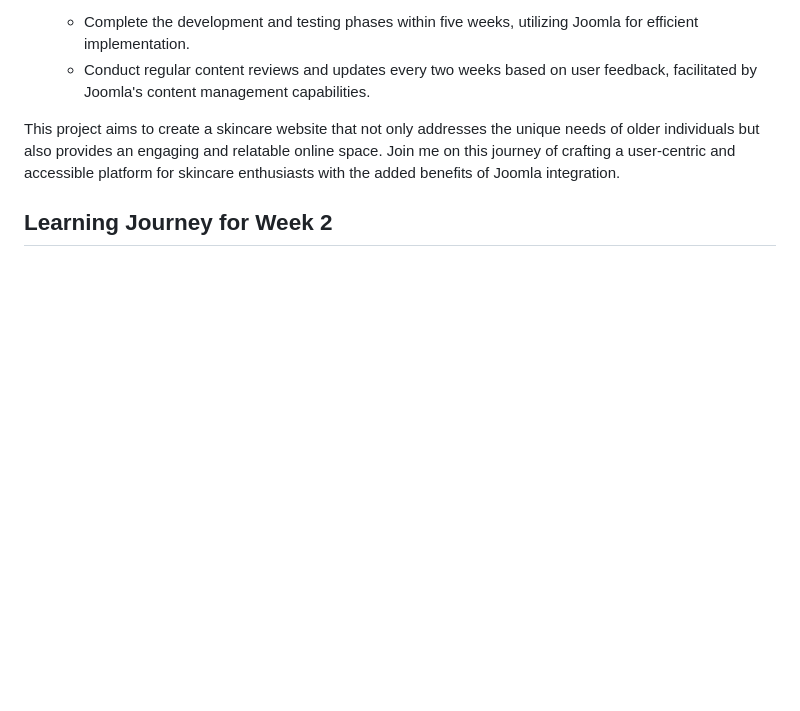
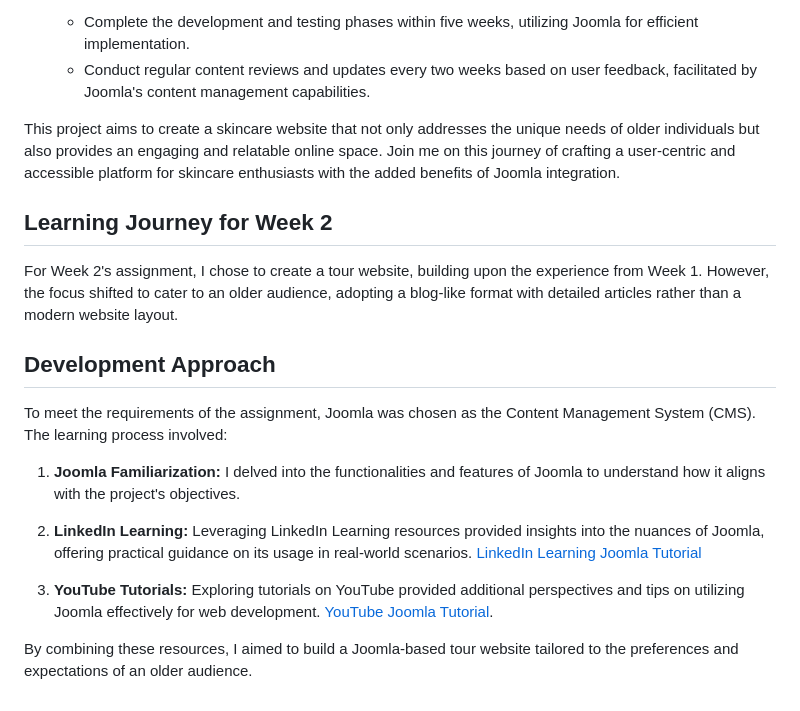
Before and after one commit to ZarChi123/CMS-Practicals, a Markdown page: Week 2/README.md, the part around the change. Rendered like a GitHub page; blank space fills up the shorter version.

Commit message:
Update README.md
learning jorney

```diff
--- a/Week 2/README.md
+++ b/Week 2/README.md
@@ -62,3 +62,17 @@ To ensure relatability, articles within the website will be presented from the v
 This project aims to create a skincare website that not only addresses the unique needs of older individuals but also provides an engaging and relatable online space. Join me on this journey of crafting a user-centric and accessible platform for skincare enthusiasts with the added benefits of Joomla integration.
 
 ## Learning Journey for Week 2
+
+For Week 2's assignment, I chose to create a tour website, building upon the experience from Week 1. However, the focus shifted to cater to an older audience, adopting a blog-like format with detailed articles rather than a modern website layout.
+
+## Development Approach
+
+To meet the requirements of the assignment, Joomla was chosen as the Content Management System (CMS). The learning process involved:
+
+1. **Joomla Familiarization:** I delved into the functionalities and features of Joomla to understand how it aligns with the project's objectives.
+
+2. **LinkedIn Learning:** Leveraging LinkedIn Learning resources provided insights into the nuances of Joomla, offering practical guidance on its usage in real-world scenarios. [LinkedIn Learning Joomla Tutorial](https://www.linkedin.com/learning/joomla-4-essential-training)
+
+3. **YouTube Tutorials:** Exploring tutorials on YouTube provided additional perspectives and tips on utilizing Joomla effectively for web development. [YouTube Joomla Tutorial](https://www.youtube.com/watch?v=h5VZwTLdgdM&list=PLQSbA0rrCrqHZxODzTYgAaCp_zYI3Aiug&index=2).
+
+By combining these resources, I aimed to build a Joomla-based tour website tailored to the preferences and expectations of an older audience.
```
